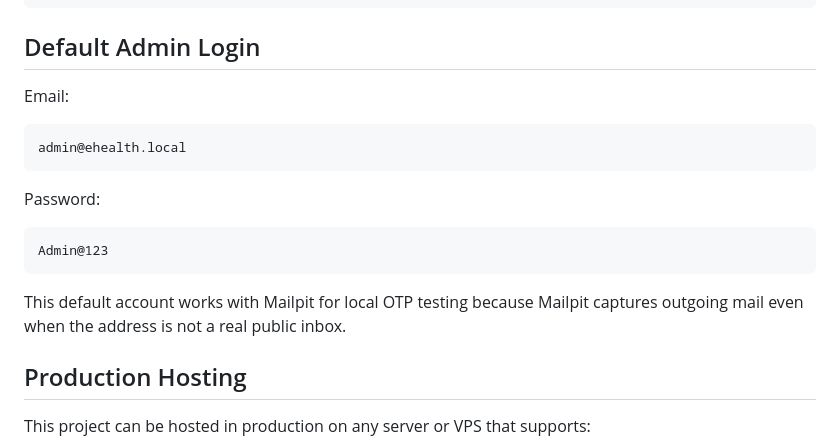
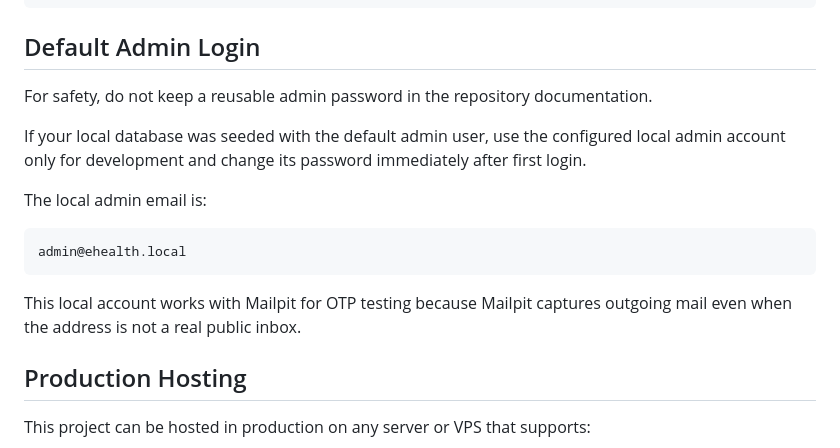
Before and after one commit to EladLiuggy/EHealthRBAC, a Markdown page: README.md, the part around the change. Rendered like a GitHub page.

Commit message:
Remove exposed default admin password from docs

````diff
--- a/README.md
+++ b/README.md
@@ -267,19 +267,17 @@ SELECT * FROM table_name;
 
 ## Default Admin Login
 
-Email:
+For safety, do not keep a reusable admin password in the repository documentation.
+
+If your local database was seeded with the default admin user, use the configured local admin account only for development and change its password immediately after first login.
+
+The local admin email is:
 
 ```text
 admin@ehealth.local
 ```
 
-Password:
-
-```text
-Admin@123
-```
-
-This default account works with Mailpit for local OTP testing because Mailpit captures outgoing mail even when the address is not a real public inbox.
+This local account works with Mailpit for OTP testing because Mailpit captures outgoing mail even when the address is not a real public inbox.
 
 ## Production Hosting
 
````
